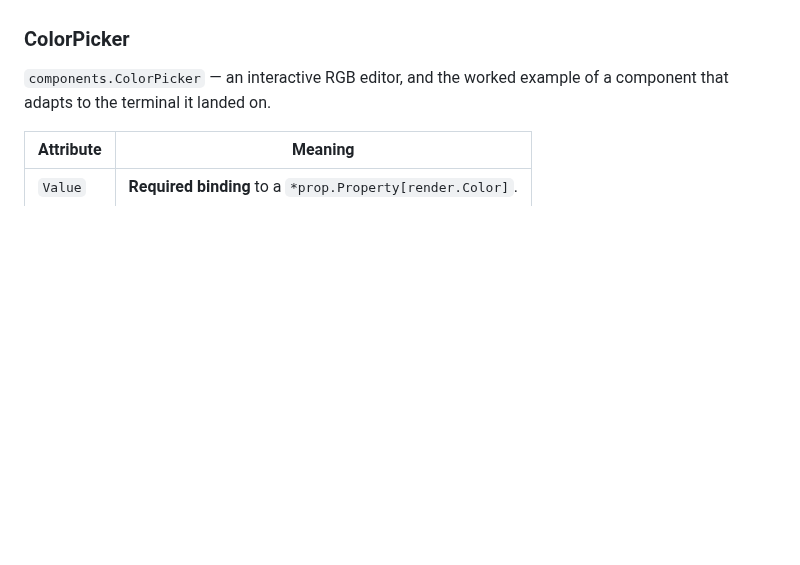
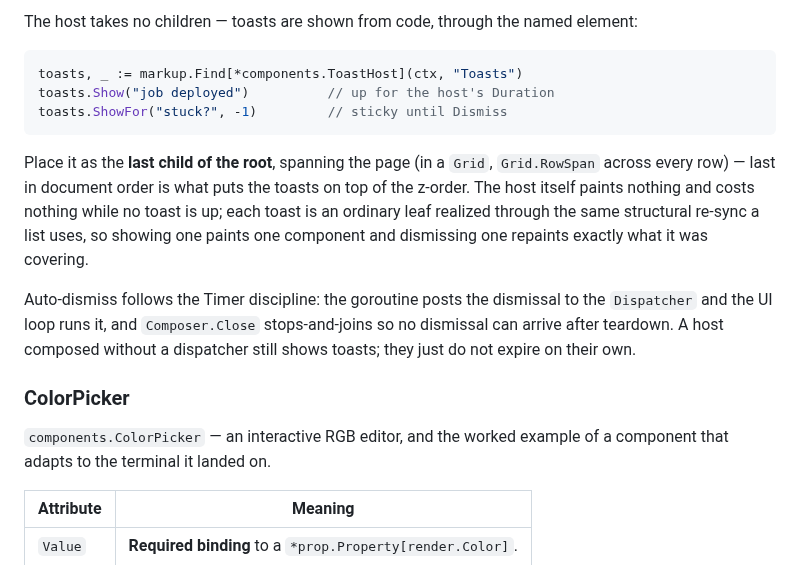
Before and after one commit to WonderForgeLabs/gooey, a Markdown page: docs/markup-reference.md, the part around one of its changes. Drawn GitHub-style; blank space fills up the shorter version.

````diff
--- a/docs/markup-reference.md
+++ b/docs/markup-reference.md
@@ -373,3 +422,14 @@ Members that do not fit are **collapsed**, not clipped, and an indicator (`›`)
+The host takes no children — toasts are shown from code, through the named element:
+
+```go
+toasts, _ := markup.Find[*components.ToastHost](ctx, "Toasts")
+toasts.Show("job deployed")          // up for the host's Duration
+toasts.ShowFor("stuck?", -1)         // sticky until Dismiss
+```
+
+Place it as the **last child of the root**, spanning the page (in a `Grid`, `Grid.RowSpan` across every row) — last in document order is what puts the toasts on top of the z-order. The host itself paints nothing and costs nothing while no toast is up; each toast is an ordinary leaf realized through the same structural re-sync a list uses, so showing one paints one component and dismissing one repaints exactly what it was covering.
+
+Auto-dismiss follows the Timer discipline: the goroutine posts the dismissal to the `Dispatcher` and the UI loop runs it, and `Composer.Close` stops-and-joins so no dismissal can arrive after teardown. A host composed without a dispatcher still shows toasts; they just do not expire on their own.
 
 ### ColorPicker
 
````
Also changed, not shown: other parts of docs/markup-reference.md (+49 -0 lines), docs/demos.md (+4 -4 lines), docs/specs/2026-08-10-toolkit-wave2.md (added, +216 -0 lines), toolkitdemo.gif, 12 other files.
